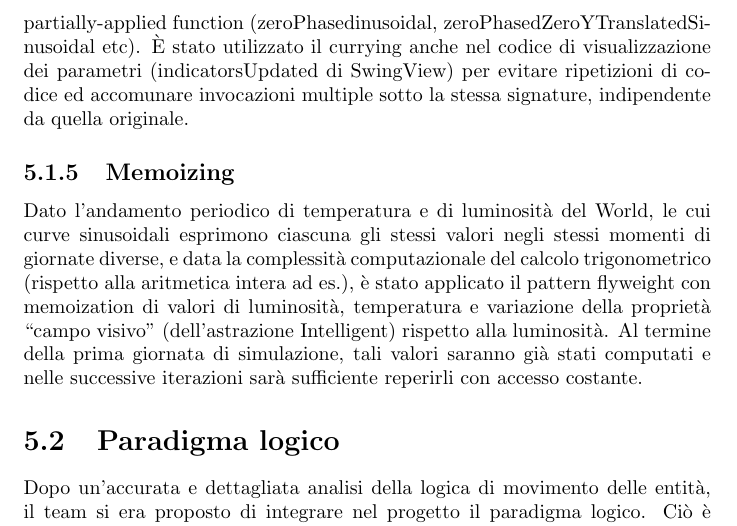
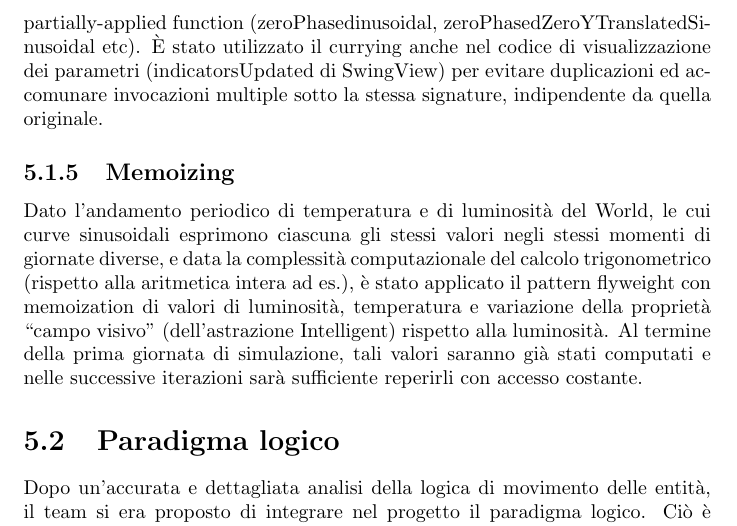
Before and after one commit to danielegiulianini/evo-sim, a LaTeX document (doc/report/report.tex, which reads doc/report/tex/implementation.tex): part of page 23 of 27, cut so that both start at the same text. Compiled offline with pdfLaTeX.

Commit message:
fix typo in implementation

```diff
--- a/doc/report/tex/implementation.tex
+++ b/doc/report/tex/implementation.tex
@@ -54,7 +54,7 @@ Il World è stato modellato come un contenitore immutabile delle proprietà dell
 Grazie agli stream, la valutazione della grande quantità di dati accumulata avviene solo alla conclusione della simulazione e al momento del processamento dei dati a fini statistici, non interferendo così con l’andamento della simulazione.
 
 \subsection{Currying e partial application}
-Per incentivare il riuso, applicare il principio DRY, agevolarne l’eventuale futuro utilizzo come parametro higher order e gestire meglio l’alto numero di parametri, la funzione sinusoidal è stata implementata come funzione curried e le sue più comuni configurazioni (utilizzate più volte nel codice) sono state tramutate in partially-applied function (zeroPhasedinusoidal, zeroPhasedZeroYTranslatedSinusoidal etc). È stato utilizzato il currying anche nel codice di visualizzazione dei parametri (indicatorsUpdated di SwingView) per evitare ripetizioni di codice ed accomunare invocazioni multiple sotto la stessa signature, indipendente da quella originale.
+Per incentivare il riuso, applicare il principio DRY, agevolarne l’eventuale futuro utilizzo come parametro higher order e gestire meglio l’alto numero di parametri, la funzione sinusoidal è stata implementata come funzione curried e le sue più comuni configurazioni (utilizzate più volte nel codice) sono state tramutate in partially-applied function (zeroPhasedinusoidal, zeroPhasedZeroYTranslatedSinusoidal etc). È stato utilizzato il currying anche nel codice di visualizzazione dei parametri (indicatorsUpdated di SwingView) per evitare duplicazioni ed accomunare invocazioni multiple sotto la stessa signature, indipendente da quella originale.
 
 \subsection{Memoizing}
 Dato l’andamento periodico di temperatura e di luminosità del World, le cui curve sinusoidali esprimono ciascuna gli stessi valori negli stessi momenti di giornate diverse, e data la complessità computazionale del calcolo trigonometrico (rispetto alla aritmetica intera ad es.), è stato applicato il pattern flyweight con memoization di valori di luminosità, temperatura e variazione della proprietà “campo visivo” (dell’astrazione Intelligent) rispetto alla luminosità. Al termine della prima giornata di simulazione, tali valori saranno già stati computati e nelle successive iterazioni sarà sufficiente reperirli con accesso costante.
```
